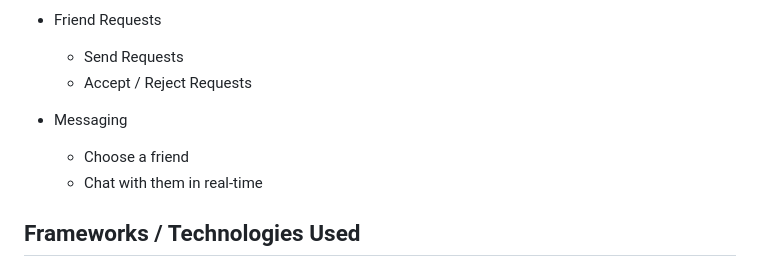
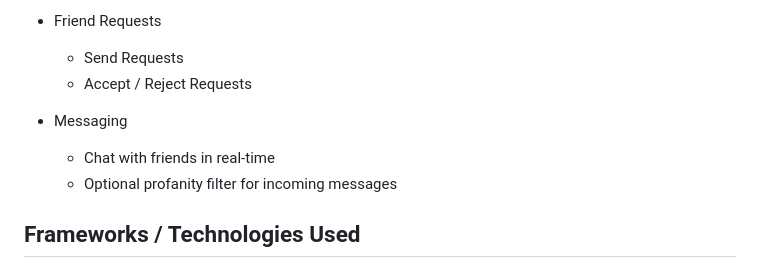
Before and after one commit to ppl-call-me-tima/chatify, a Markdown page: README.md, the part around the change. Drawn GitHub-style.

Commit message:
Add profanity filter in features list

```diff
--- a/README.md
+++ b/README.md
@@ -16,8 +16,8 @@ Short Video Demo: https://youtu.be/2klEwbfnoTY
     - Accept / Reject Requests
 
 - Messaging
-    - Choose a friend
-    - Chat with them in real-time
+    - Chat with friends in real-time
+    - Optional profanity filter for incoming messages
 
 ## Frameworks / Technologies Used
 1. Flask
```
